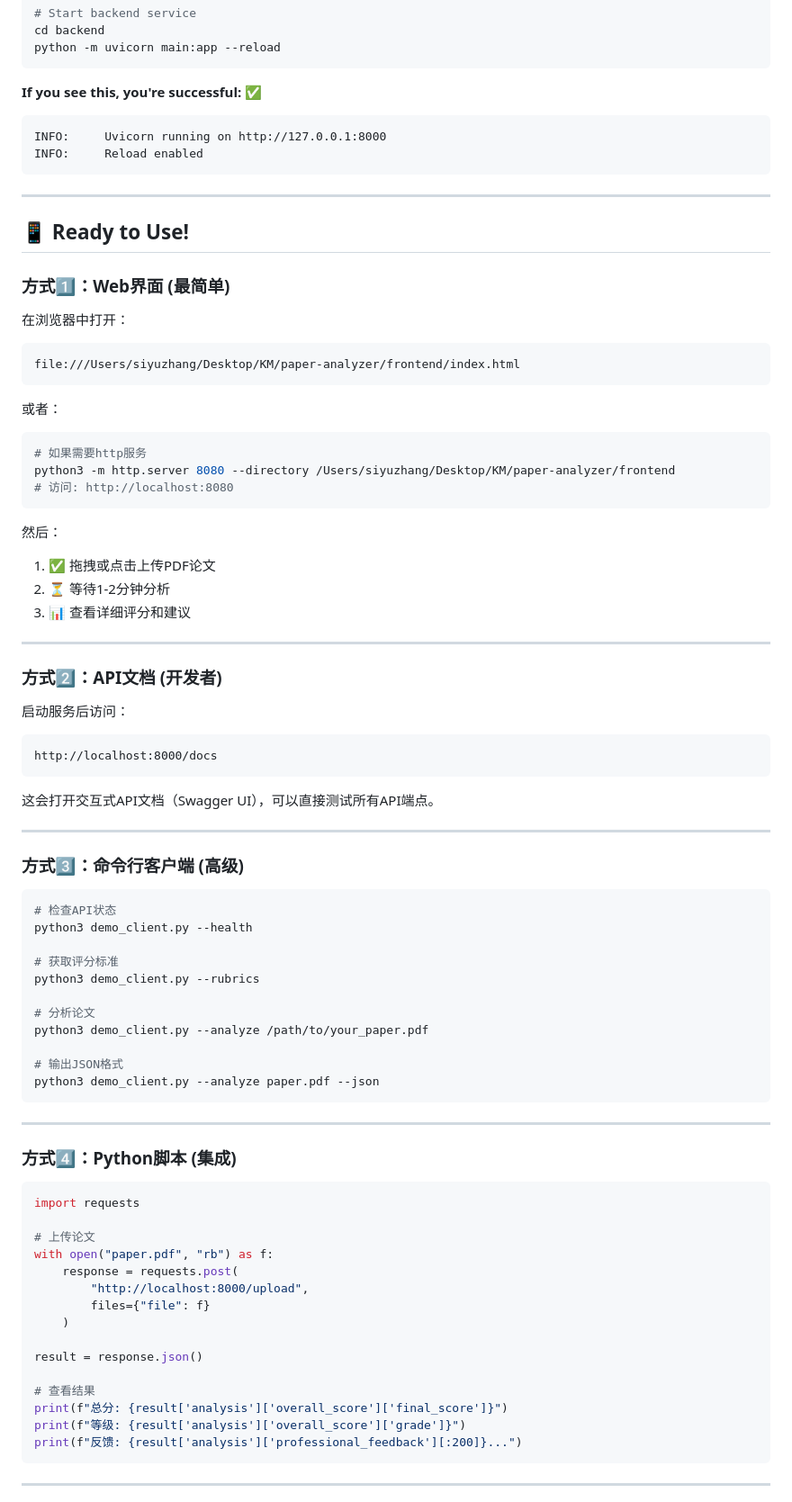
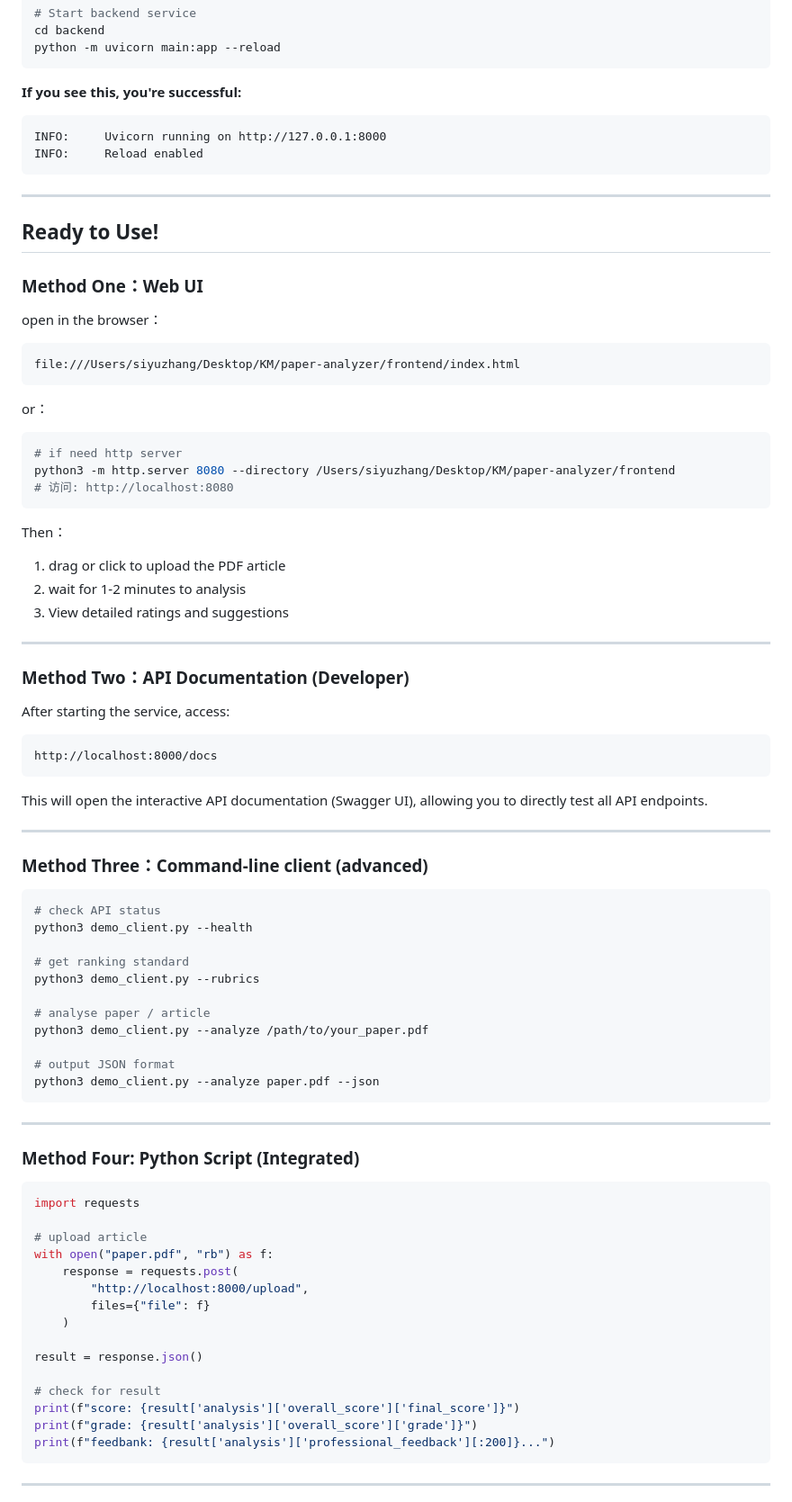
Before and after one commit to 610-Naples/paper-analyzer, a Markdown page: START_HERE.md, the part around one of its changes. Shown at 90% size. GitHub-like rendering.

````diff
--- a/START_HERE.md
+++ b/START_HERE.md
@@ -70,7 +70,7 @@ cd backend
 python -m uvicorn main:app --reload
 ```
 
-**If you see this, you're successful:** ✅
+**If you see this, you're successful:**
 ```
 INFO:     Uvicorn running on http://127.0.0.1:8000
 INFO:     Reload enabled
@@ -78,64 +78,64 @@ INFO:     Reload enabled
 
 ---
 
-## 📱 Ready to Use!
+##  Ready to Use!
 
-### 方式1️⃣：Web界面 (最简单)
+### Method One：Web UI
 
-在浏览器中打开：
+open in the browser：
 ```
 file:///Users/siyuzhang/Desktop/KM/paper-analyzer/frontend/index.html
 ```
 
-或者：
+or：
 ```bash
-# 如果需要http服务
+# if need http server
 python3 -m http.server 8080 --directory /Users/siyuzhang/Desktop/KM/paper-analyzer/frontend
 # 访问: http://localhost:8080
 ```
 
-然后：
-1. ✅ 拖拽或点击上传PDF论文
-2. ⏳ 等待1-2分钟分析
-3. 📊 查看详细评分和建议
+Then：
+1. drag or click to upload the PDF article
+2. wait for 1-2 minutes to analysis
+3. View detailed ratings and suggestions
 
 ---
 
-### 方式2️⃣：API文档 (开发者)
+### Method Two：API Documentation (Developer)
 
-启动服务后访问：
+After starting the service, access:
 ```
 http://localhost:8000/docs
 ```
 
-这会打开交互式API文档（Swagger UI），可以直接测试所有API端点。
+This will open the interactive API documentation (Swagger UI), allowing you to directly test all API endpoints.
 
 ---
 
-### 方式3️⃣：命令行客户端 (高级)
+### Method Three：Command-line client (advanced)
 
 ```bash
-# 检查API状态
+# check API status
 python3 demo_client.py --health
 
-# 获取评分标准
+# get ranking standard
 python3 demo_client.py --rubrics
 
-# 分析论文
+# analyse paper / article
 python3 demo_client.py --analyze /path/to/your_paper.pdf
 
-# 输出JSON格式
+# output JSON format
 python3 demo_client.py --analyze paper.pdf --json
 ```
 
 ---
 
-### 方式4️⃣：Python脚本 (集成)
+### Method Four: Python Script (Integrated)
 
 ```python
 import requests
 
-# 上传论文
+# upload article
 with open("paper.pdf", "rb") as f:
     response = requests.post(
         "http://localhost:8000/upload",
@@ -144,10 +144,10 @@ with open("paper.pdf", "rb") as f:
 
 result = response.json()
 
-# 查看结果
-print(f"总分: {result['analysis']['overall_score']['final_score']}")
-print(f"等级: {result['analysis']['overall_score']['grade']}")
-print(f"反馈: {result['analysis']['professional_feedback'][:200]}...")
+# check for result
+print(f"score: {result['analysis']['overall_score']['final_score']}")
+print(f"grade: {result['analysis']['overall_score']['grade']}")
+print(f"feedbank: {result['analysis']['professional_feedback'][:200]}...")
 ```
 
 ---
````
Also changed, not shown: other parts of START_HERE.md (+124 -136 lines).
